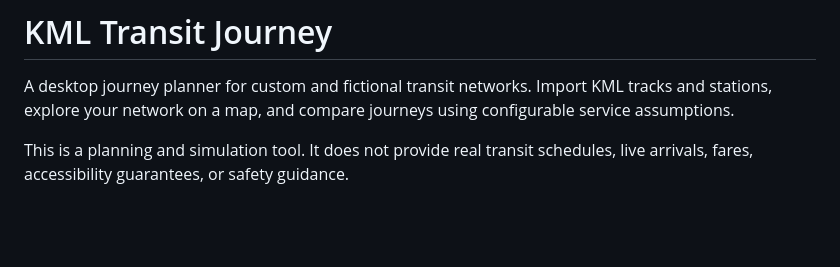
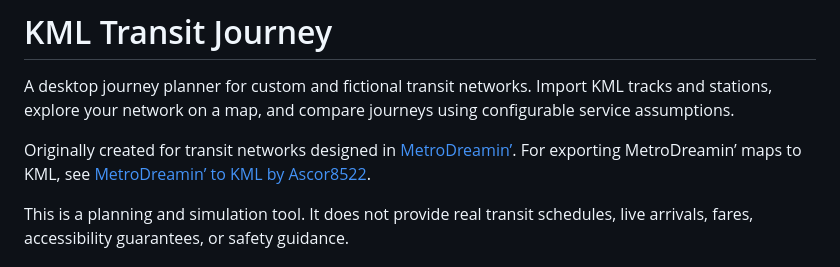
Before and after one commit to zubagit/kml-transit-journey, a Markdown page: README.md, the part around the change. Drawn GitHub-style; blank space fills up the shorter version.

Commit message:
Credit MetroDreamin origins and link the KML converter [skip ci]

```diff
--- a/README.md
+++ b/README.md
@@ -1,6 +1,8 @@
 # KML Transit Journey
 
 A desktop journey planner for custom and fictional transit networks. Import KML tracks and stations, explore your network on a map, and compare journeys using configurable service assumptions.
+
+Originally created for transit networks designed in [MetroDreamin’](https://metrodreamin.com/). For exporting MetroDreamin’ maps to KML, see [MetroDreamin’ to KML by Ascor8522](https://github.com/Ascor8522/MetroDreamin-to-KML).
 
 This is a planning and simulation tool. It does not provide real transit schedules, live arrivals, fares, accessibility guarantees, or safety guidance.
 
```
